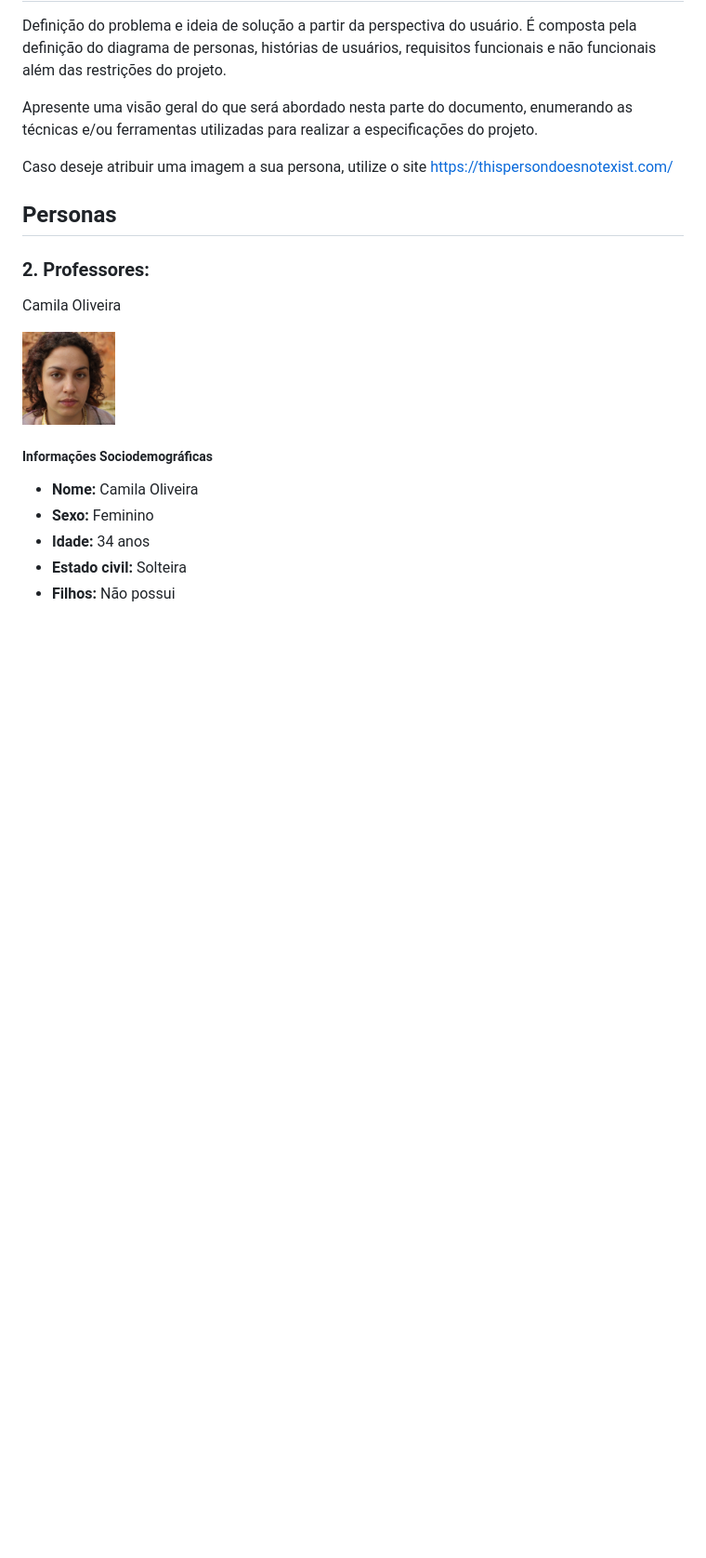
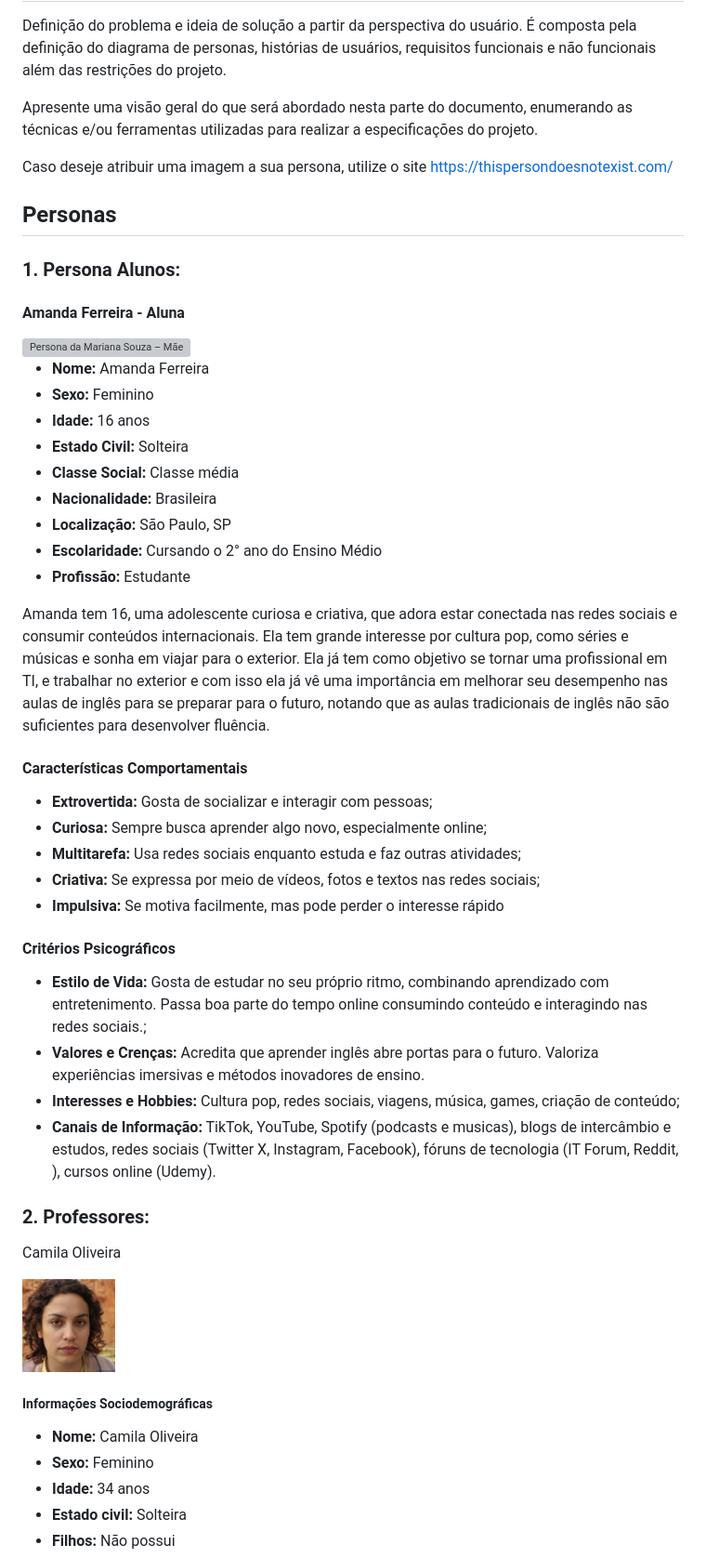
Before and after one commit to vcdamata/Projeto-Faculdade-MonsterTalk, a Markdown page: docs/especification.md, the part around one of its changes. Shown at 93% size. Rendered like a GitHub page; blank space fills up the shorter version; grey boxes are pictures that could not be loaded.

Commit message:
persona Alunos #6

```diff
--- a/docs/especification.md
+++ b/docs/especification.md
@@ -7,6 +7,41 @@ Apresente uma visão geral do que será abordado nesta parte do documento, enume
 Caso deseje atribuir uma imagem a sua persona, utilize o site https://thispersondoesnotexist.com/
 
 ## Personas
+
+### 1. Persona Alunos:
+
+#### **Amanda Ferreira - Aluna**
+
+<img src="./img/Personas/Aluna_Amanda_Ferreira.jpg" alt="Persona da Mariana Souza – Mãe" height="100" />
+
+- **Nome:** Amanda Ferreira
+- **Sexo:** Feminino
+- **Idade:** 16 anos
+- **Estado Civil:** Solteira
+- **Classe Social:** Classe média
+- **Nacionalidade:** Brasileira
+- **Localização:** São Paulo, SP
+- **Escolaridade:** Cursando o 2° ano do Ensino Médio
+- **Profissão:** Estudante
+
+Amanda tem 16, uma adolescente curiosa e criativa, que adora estar conectada nas redes sociais e consumir conteúdos internacionais. Ela tem grande interesse por cultura pop, como séries e músicas e sonha em viajar para o exterior.
+Ela já tem como objetivo se tornar uma profissional em TI, e trabalhar no exterior e com isso ela já vê uma importância em melhorar seu desempenho nas aulas de inglês para se preparar para o futuro, notando que as aulas tradicionais de inglês não são suficientes para desenvolver fluência.
+
+#### **Características Comportamentais**
+
+- **Extrovertida:** Gosta de socializar e interagir com pessoas;
+- **Curiosa:** Sempre busca aprender algo novo, especialmente online;
+- **Multitarefa:** Usa redes sociais enquanto estuda e faz outras atividades;
+- **Criativa:** Se expressa por meio de vídeos, fotos e textos nas redes sociais;
+- **Impulsiva:** Se motiva facilmente, mas pode perder o interesse rápido
+
+#### **Critérios Psicográficos**
+
+- **Estilo de Vida:** Gosta de estudar no seu próprio ritmo, combinando aprendizado com entretenimento. Passa boa parte do tempo online consumindo conteúdo e interagindo nas redes sociais.;
+- **Valores e Crenças:** Acredita que aprender inglês abre portas para o futuro. Valoriza experiências imersivas e métodos inovadores de ensino.
+- **Interesses e Hobbies:** Cultura pop, redes sociais, viagens, música, games, criação de conteúdo;
+- **Canais de Informação:** TikTok, YouTube, Spotify (podcasts e musicas), blogs de intercâmbio e estudos, redes sociais (Twitter X, Instagram, Facebook), fóruns de tecnologia (IT Forum, Reddit, ), cursos online (Udemy).
+
 
 ### 2. Professores:
 Camila Oliveira
```
Also changed, not shown: other parts of docs/especification.md (+0 -32 lines).
